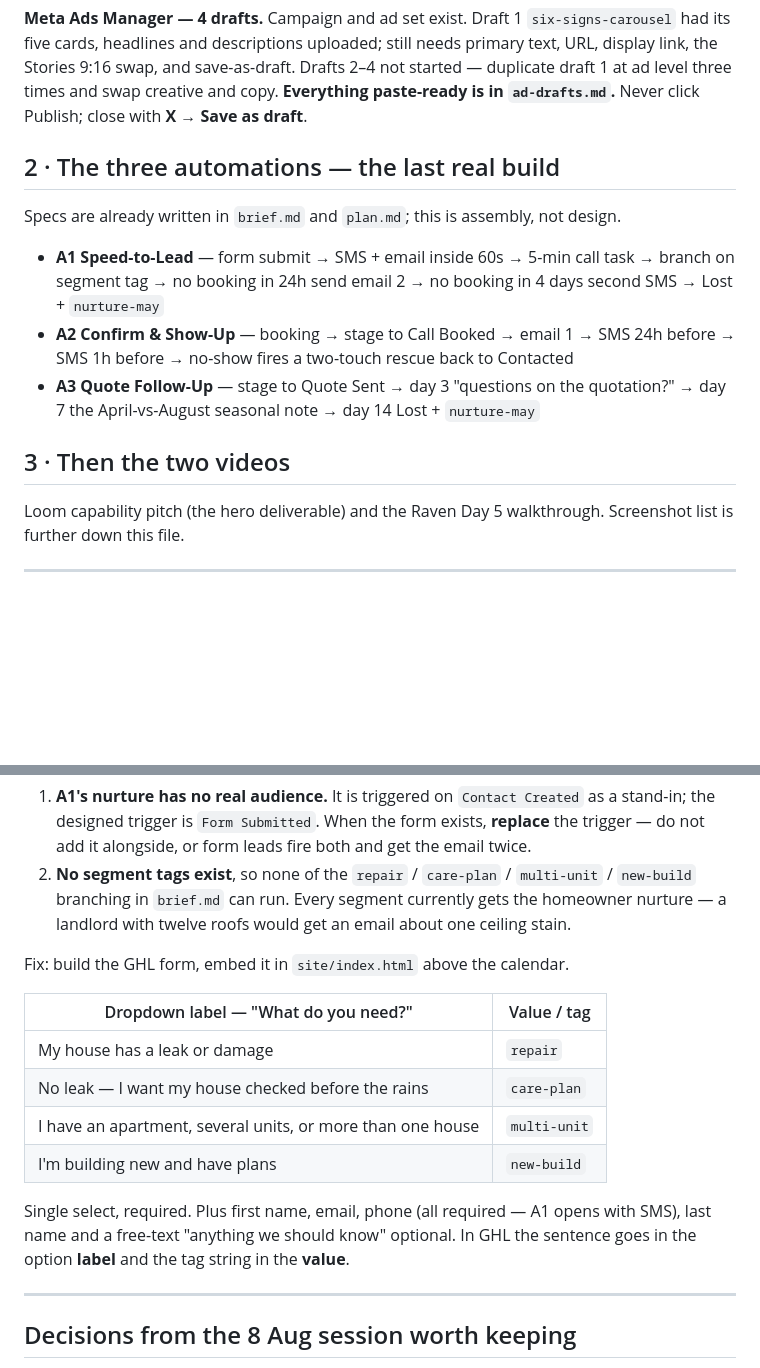
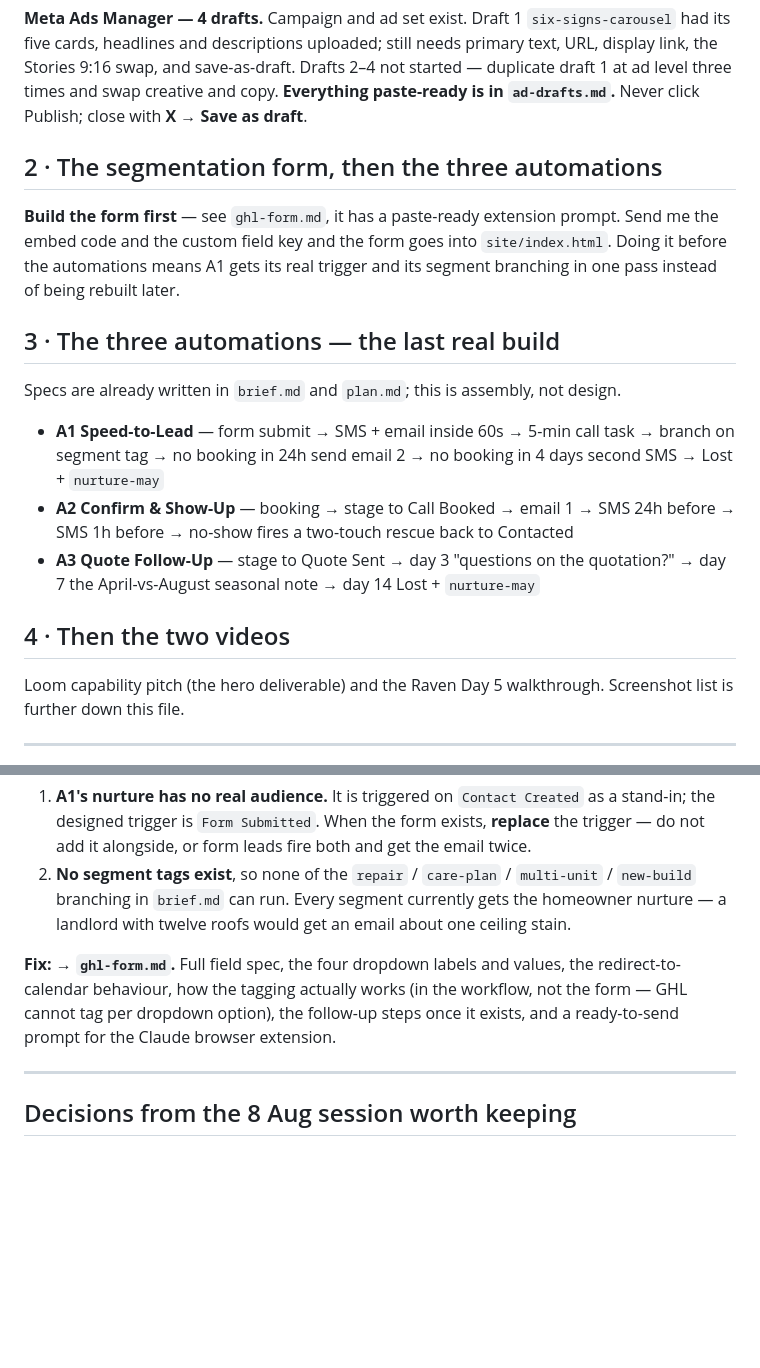
Before and after one commit to kennbutchoigutierrez/trueline-capstone, a Markdown page: PROGRESS.md, 2 parts joined by grey strips. Rendered like a GitHub page; blank space fills up the shorter version.

```diff
--- a/PROGRESS.md
+++ b/PROGRESS.md
@@ -36,7 +36,14 @@ display link, the Stories 9:16 swap, and save-as-draft. Drafts 2–4 not started
 draft 1 at ad level three times and swap creative and copy. **Everything paste-ready is in
 `ad-drafts.md`.** Never click Publish; close with **X → Save as draft**.
 
-## 2 · The three automations — the last real build
+## 2 · The segmentation form, then the three automations
+
+**Build the form first** — see `ghl-form.md`, it has a paste-ready extension prompt. Send
+me the embed code and the custom field key and the form goes into `site/index.html`. Doing
+it before the automations means A1 gets its real trigger and its segment branching in one
+pass instead of being rebuilt later.
+
+## 3 · The three automations — the last real build
 
 Specs are already written in `brief.md` and `plan.md`; this is assembly, not design.
 
@@ -48,7 +55,7 @@ Specs are already written in `brief.md` and `plan.md`; this is assembly, not des
 - **A3 Quote Follow-Up** — stage to Quote Sent → day 3 "questions on the quotation?" →
   day 7 the April-vs-August seasonal note → day 14 Lost + `nurture-may`
 
-## 3 · Then the two videos
+## 4 · Then the two videos
 
 Loom capability pitch (the hero deliverable) and the Raven Day 5 walkthrough. Screenshot
 list is further down this file.
@@ -67,18 +74,10 @@ not book never becomes a contact. Two consequences:
    `new-build` branching in `brief.md` can run. Every segment currently gets the homeowner
    nurture — a landlord with twelve roofs would get an email about one ceiling stain.
 
-Fix: build the GHL form, embed it in `site/index.html` above the calendar.
-
-| Dropdown label — "What do you need?" | Value / tag |
-|---|---|
-| My house has a leak or damage | `repair` |
-| No leak — I want my house checked before the rains | `care-plan` |
-| I have an apartment, several units, or more than one house | `multi-unit` |
-| I'm building new and have plans | `new-build` |
-
-Single select, required. Plus first name, email, phone (all required — A1 opens with SMS),
-last name and a free-text "anything we should know" optional. In GHL the sentence goes in
-the option **label** and the tag string in the **value**.
+**Fix: → `ghl-form.md`.** Full field spec, the four dropdown labels and values, the
+redirect-to-calendar behaviour, how the tagging actually works (in the workflow, not the
+form — GHL cannot tag per dropdown option), the follow-up steps once it exists, and a
+ready-to-send prompt for the Claude browser extension.
 
 ---
 
```
Also changed, not shown: ghl-form.md (added, +134 -0 lines).
